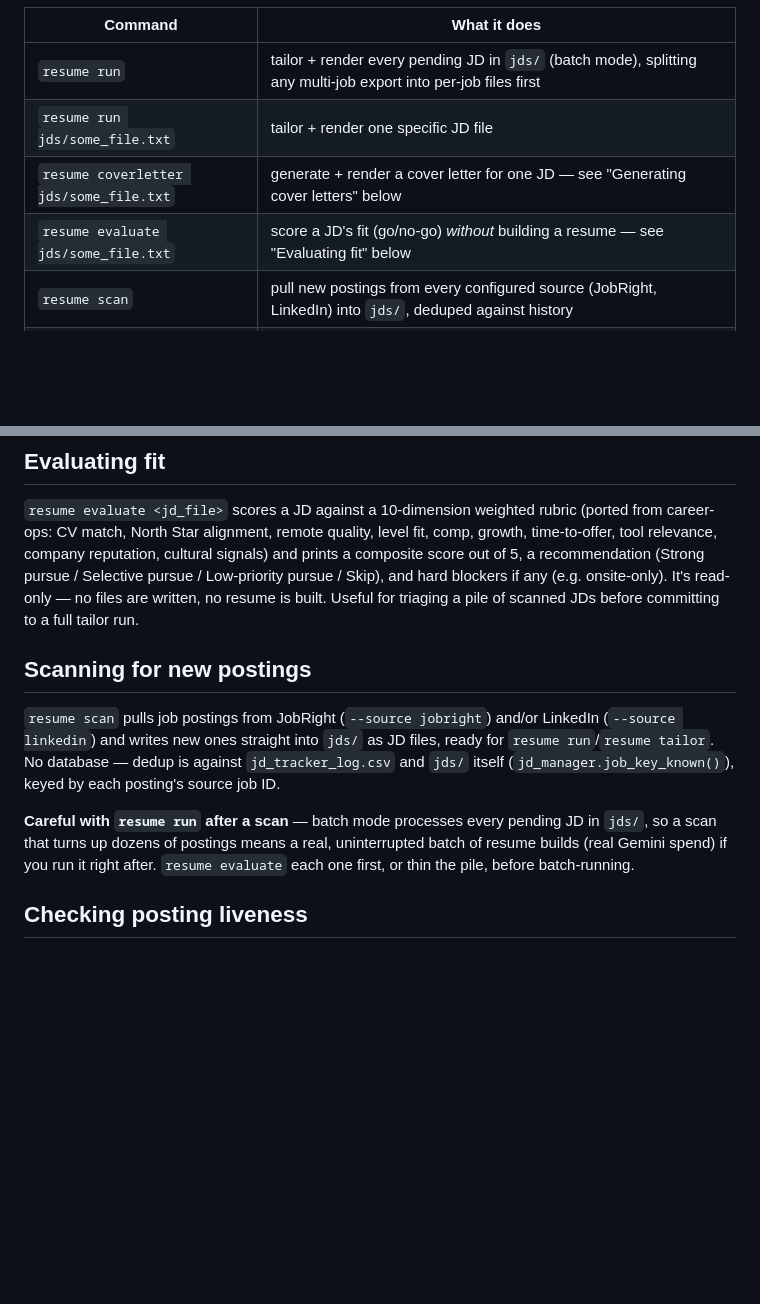
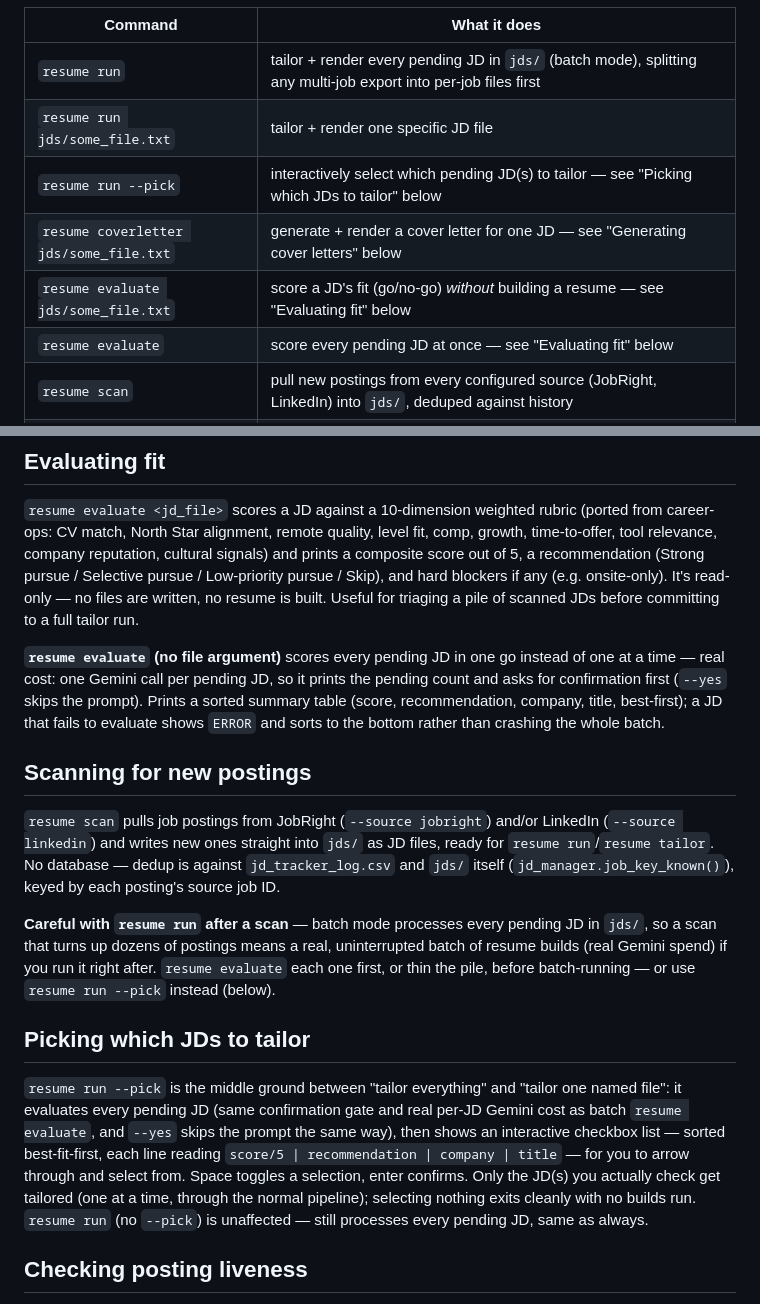
Before and after one commit to moreganooooo/resume-builder, a Markdown page: README.md, 2 parts joined by grey strips. Rendered like a GitHub page; blank space fills up the shorter version.

Commit message:
Document batch evaluate and resume run --pick in README
Adds resume run --pick and resume evaluate (no file) to the CLI table,
expands the Evaluating fit section, and adds a new Picking which JDs to
tailor section explaining the interactive checkbox picker.

Co-Authored-By: Claude Sonnet 5 <noreply@anthropic.com>

```diff
--- a/README.md
+++ b/README.md
@@ -45,8 +45,10 @@ call `python scripts/cli.py <command>` under the hood.
 |---|---|
 | `resume run` | tailor + render every pending JD in `jds/` (batch mode), splitting any multi-job export into per-job files first |
 | `resume run jds/some_file.txt` | tailor + render one specific JD file |
+| `resume run --pick` | interactively select which pending JD(s) to tailor — see "Picking which JDs to tailor" below |
 | `resume coverletter jds/some_file.txt` | generate + render a cover letter for one JD — see "Generating cover letters" below |
 | `resume evaluate jds/some_file.txt` | score a JD's fit (go/no-go) *without* building a resume — see "Evaluating fit" below |
+| `resume evaluate` | score every pending JD at once — see "Evaluating fit" below |
 | `resume scan` | pull new postings from every configured source (JobRight, LinkedIn) into `jds/`, deduped against history |
 | `resume scan --source jobright` | pull from just one source (repeatable flag) |
 | `resume liveness` | check every pending JD's posting URL, moving confirmed-expired ones to `jds/expired/` — see "Checking posting liveness" below |
@@ -92,6 +94,13 @@ Skip), and hard blockers if any (e.g. onsite-only). It's read-only — no
 files are written, no resume is built. Useful for triaging a pile of scanned
 JDs before committing to a full tailor run.
 
+**`resume evaluate` (no file argument)** scores every pending JD in one go
+instead of one at a time — real cost: one Gemini call per pending JD, so it
+prints the pending count and asks for confirmation first (`--yes` skips the
+prompt). Prints a sorted summary table (score, recommendation, company,
+title, best-first); a JD that fails to evaluate shows `ERROR` and sorts to
+the bottom rather than crashing the whole batch.
+
 ## Scanning for new postings
 
 `resume scan` pulls job postings from JobRight (`--source jobright`) and/or
@@ -104,7 +113,20 @@ against `jd_tracker_log.csv` and `jds/` itself
 pending JD in `jds/`, so a scan that turns up dozens of postings means a
 real, uninterrupted batch of resume builds (real Gemini spend) if you run
 it right after. `resume evaluate` each one first, or thin the pile, before
-batch-running.
+batch-running — or use `resume run --pick` instead (below).
+
+## Picking which JDs to tailor
+
+`resume run --pick` is the middle ground between "tailor everything" and
+"tailor one named file": it evaluates every pending JD (same confirmation
+gate and real per-JD Gemini cost as batch `resume evaluate`, and `--yes`
+skips the prompt the same way), then shows an interactive checkbox list —
+sorted best-fit-first, each line reading `score/5 | recommendation |
+company | title` — for you to arrow through and select from. Space toggles
+a selection, enter confirms. Only the JD(s) you actually check get tailored
+(one at a time, through the normal pipeline); selecting nothing exits
+cleanly with no builds run. `resume run` (no `--pick`) is unaffected —
+still processes every pending JD, same as always.
 
 ## Checking posting liveness
 
```
